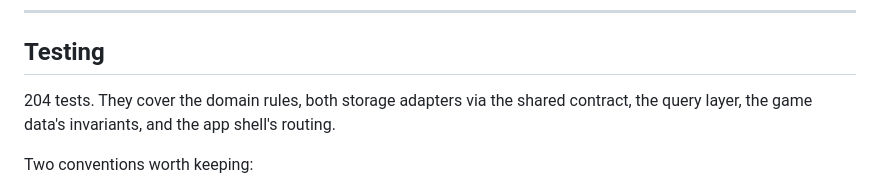
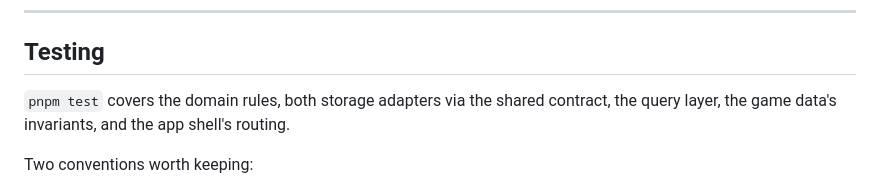
Before and after one commit to Theosaurus-Rex/nuzlocke-tracker, a Markdown page: README.md, the part around the change. Drawn GitHub-style.

```diff
--- a/README.md
+++ b/README.md
@@ -133,8 +133,8 @@ generators do not format their own output, and `format:check` is part of the gat
 
 ## Testing
 
-204 tests. They cover the domain rules, both storage adapters via the shared contract, the
-query layer, the game data's invariants, and the app shell's routing.
+`pnpm test` covers the domain rules, both storage adapters via the shared contract, the query
+layer, the game data's invariants, and the app shell's routing.
 
 Two conventions worth keeping:
 
```
Also changed, not shown: CLAUDE.md (+21 -0 lines).
